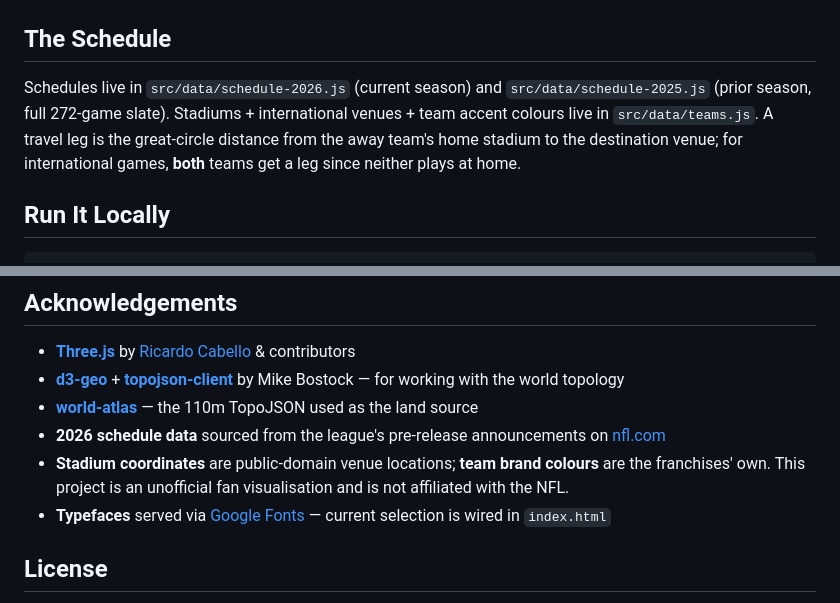
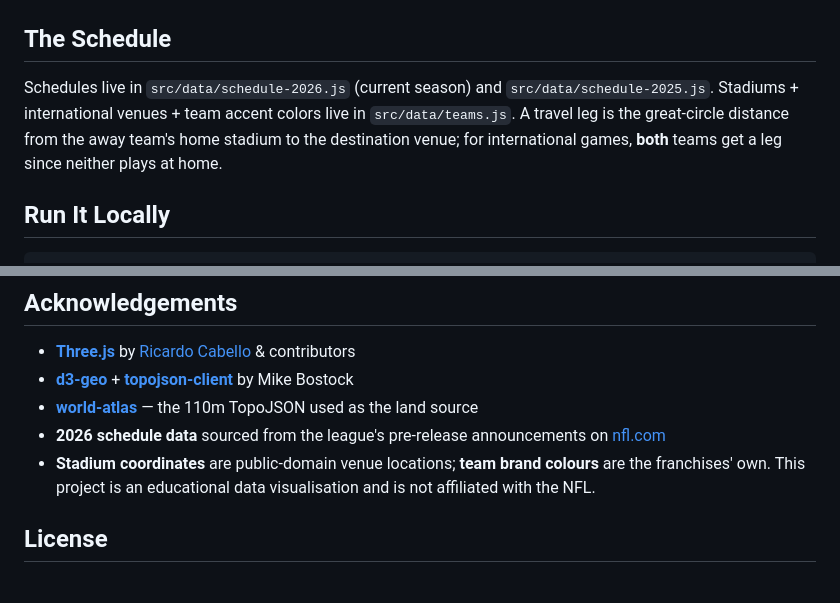
Before and after one commit to CypherPoet/THREE-JS-NFL-Flight-Paths, a Markdown page: README.md, 2 parts joined by grey strips. Rendered like a GitHub page.

Commit message:
README polish — drop stale Google-Fonts line and tighten acknowledgements
The Google-Fonts line contradicted the self-hosted-type commit. Also
trims the schedule paragraph and softens the disclaimer to "educational
data visualisation."

```diff
--- a/README.md
+++ b/README.md
@@ -31,7 +31,7 @@ A small interactive Three.js scene that plots **every confirmed NFL road trip of
 
 ## The Schedule
 
-Schedules live in `src/data/schedule-2026.js` (current season) and `src/data/schedule-2025.js` (prior season, full 272-game slate). Stadiums + international venues + team accent colours live in `src/data/teams.js`. A travel leg is the great-circle distance from the away team's home stadium to the destination venue; for international games, **both** teams get a leg since neither plays at home.
+Schedules live in `src/data/schedule-2026.js` (current season) and `src/data/schedule-2025.js`. Stadiums + international venues + team accent colors live in `src/data/teams.js`. A travel leg is the great-circle distance from the away team's home stadium to the destination venue; for international games, **both** teams get a leg since neither plays at home.
 
 ## Run It Locally
 
@@ -64,11 +64,10 @@ Make sure GitHub Pages is set to **GitHub Actions** under `Settings → Pages` f
 ## Acknowledgements
 
 - **[Three.js](https://threejs.org/)** by [Ricardo Cabello](https://mrdoob.com/) & contributors
-- **[d3-geo](https://github.com/d3/d3-geo)** + **[topojson-client](https://github.com/topojson/topojson-client)** by Mike Bostock — for working with the world topology
+- **[d3-geo](https://github.com/d3/d3-geo)** + **[topojson-client](https://github.com/topojson/topojson-client)** by Mike Bostock
 - **[world-atlas](https://github.com/topojson/world-atlas)** — the 110m TopoJSON used as the land source
 - **2026 schedule data** sourced from the league's pre-release announcements on [nfl.com](https://www.nfl.com/news/2026-nfl-schedule-release-nine-international-games-dates-times-matchups)
-- **Stadium coordinates** are public-domain venue locations; **team brand colours** are the franchises' own. This project is an unofficial fan visualisation and is not affiliated with the NFL.
-- **Typefaces** served via [Google Fonts](https://fonts.google.com/) — current selection is wired in `index.html`
+- **Stadium coordinates** are public-domain venue locations; **team brand colours** are the franchises' own. This project is an educational data visualisation and is not affiliated with the NFL.
 
 ## License
 
```
